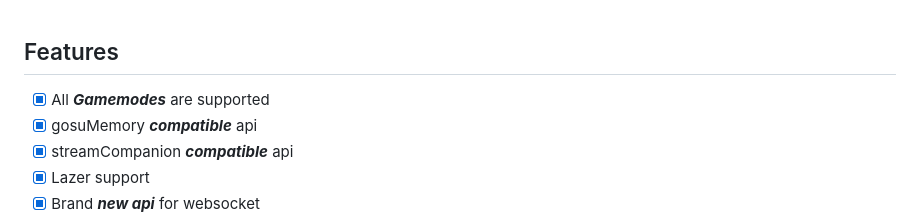
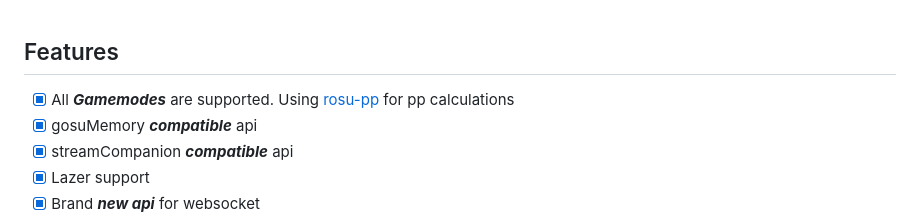
Before and after one commit to tosuapp/tosu, a Markdown page: README.md, the part around the change. Rendered like a GitHub page.

```diff
--- a/README.md
+++ b/README.md
@@ -45,7 +45,7 @@ Installation guide
 
 Features
 ---
-- [x] All _**Gamemodes**_ are supported
+- [x] All _**Gamemodes**_ are supported. Using [rosu-pp](https://github.com/MaxOhn/rosu-pp) for pp calculations
 - [x] gosuMemory _**compatible**_ api
 - [x] streamCompanion _**compatible**_ api
 - [x] Lazer support
```
